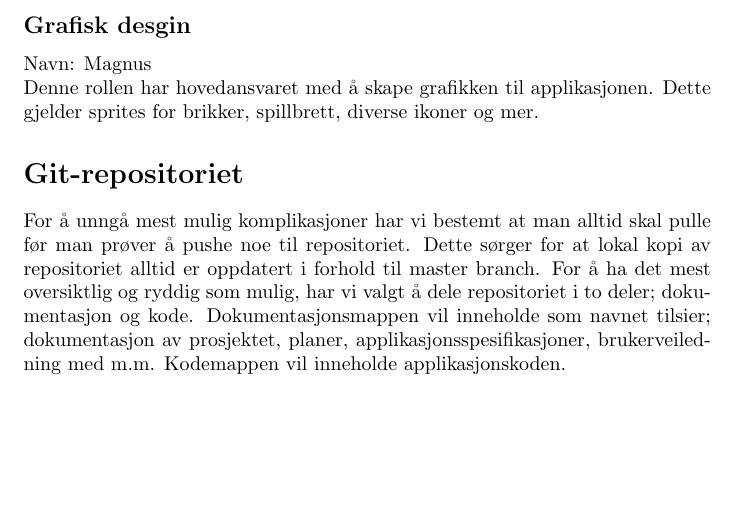
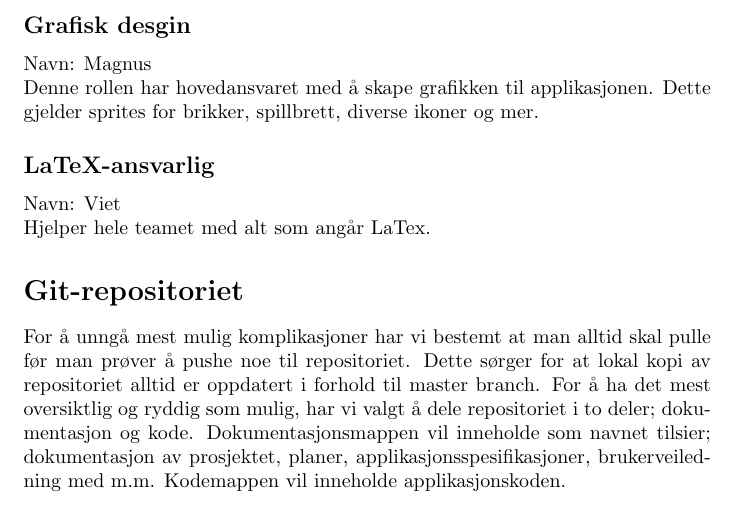
Before and after one commit to markusmmm/Chess, a LaTeX document (Documentation/Team plan/Team plan.tex): part of page 2 of 3, cut so that both start at the same text, the shorter picture padded with empty space. Compiled offline with pdfLaTeX.

Commit message:
Småendringer i team plan

```diff
--- a/Documentation/Team plan/Team plan.tex
+++ b/Documentation/Team plan/Team plan.tex
@@ -30,6 +30,10 @@ Programmeringsasnvarlig skal ha oversikt over hele koden og dirigerer utforminge
 Navn: Magnus\\
 Denne rollen har hovedansvaret med å skape grafikken til applikasjonen. Dette gjelder sprites for brikker, spillbrett, diverse ikoner og mer.
 
+\subsection*{LaTeX-ansvarlig}
+Navn: Viet\\
+Hjelper hele teamet med alt som angår LaTex.
+
 \section*{Git-repositoriet}
 For å unngå mest mulig komplikasjoner har vi bestemt at man alltid skal pulle før man prøver å pushe noe til repositoriet. Dette sørger for at lokal kopi av repositoriet alltid er oppdatert i forhold til master branch. For å ha det mest oversiktlig og ryddig som mulig, har vi valgt å dele repositoriet i to deler; dokumentasjon og kode. Dokumentasjonsmappen vil inneholde som navnet tilsier; dokumentasjon av prosjektet, planer, applikasjonsspesifikasjoner, brukerveiledning med m.m. Kodemappen vil inneholde applikasjonskoden.
 
```
Also changed, not shown: Documentation/Team plan/Team plan.pdf, 3 other files.
